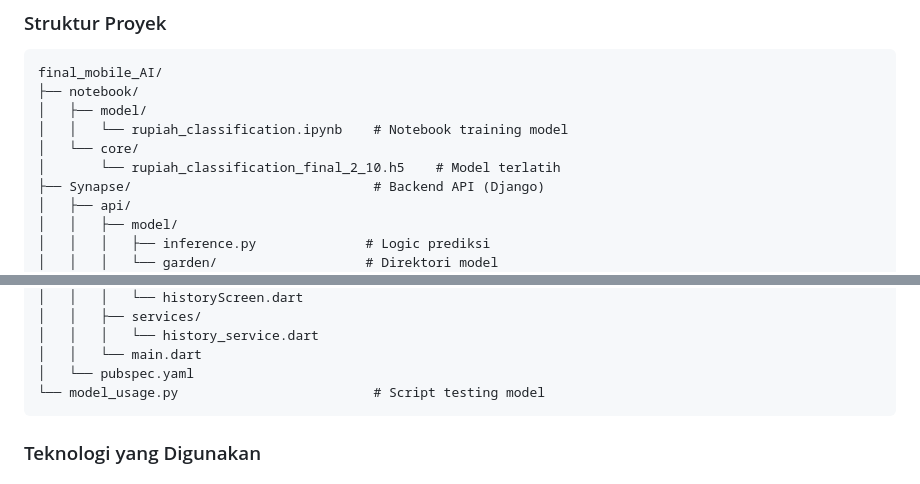
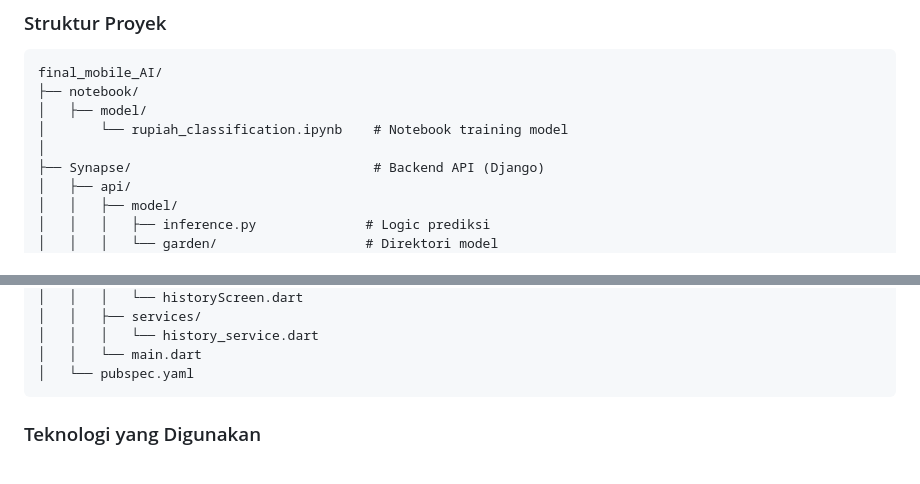
Before and after one commit to par3L/final_mobile_kb, a Markdown page: README.md, 2 parts joined by grey strips. Rendered like a GitHub page.

Commit message:
feat: updated readme

````diff
--- a/README.md
+++ b/README.md
@@ -28,9 +28,8 @@ Aplikasi ini menggunakan model berbasis Convolutional Neural Network (CNN) yang
 final_mobile_AI/
 ├── notebook/
 │   ├── model/
-│   │   └── rupiah_classification.ipynb    # Notebook training model
-│   └── core/
-│       └── rupiah_classification_final_2_10.h5    # Model terlatih
+│       └── rupiah_classification.ipynb    # Notebook training model
+│
 ├── Synapse/                               # Backend API (Django)
 │   ├── api/
 │   │   ├── model/
@@ -53,7 +52,6 @@ final_mobile_AI/
 │   │   │   └── history_service.dart
 │   │   └── main.dart
 │   └── pubspec.yaml
-└── model_usage.py                         # Script testing model
 ```
 
 ### Teknologi yang Digunakan
````
